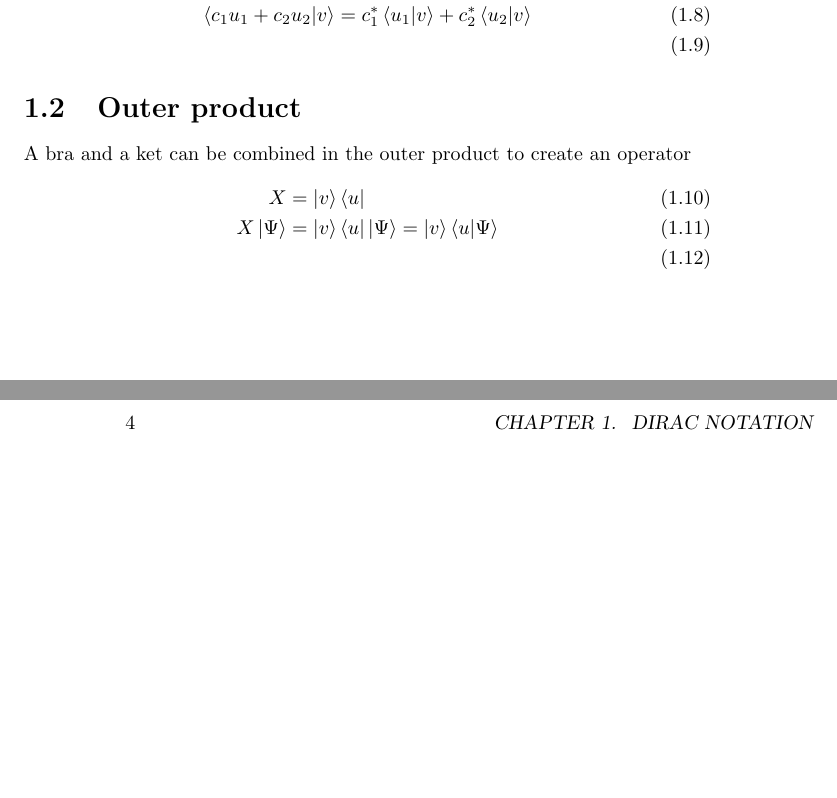
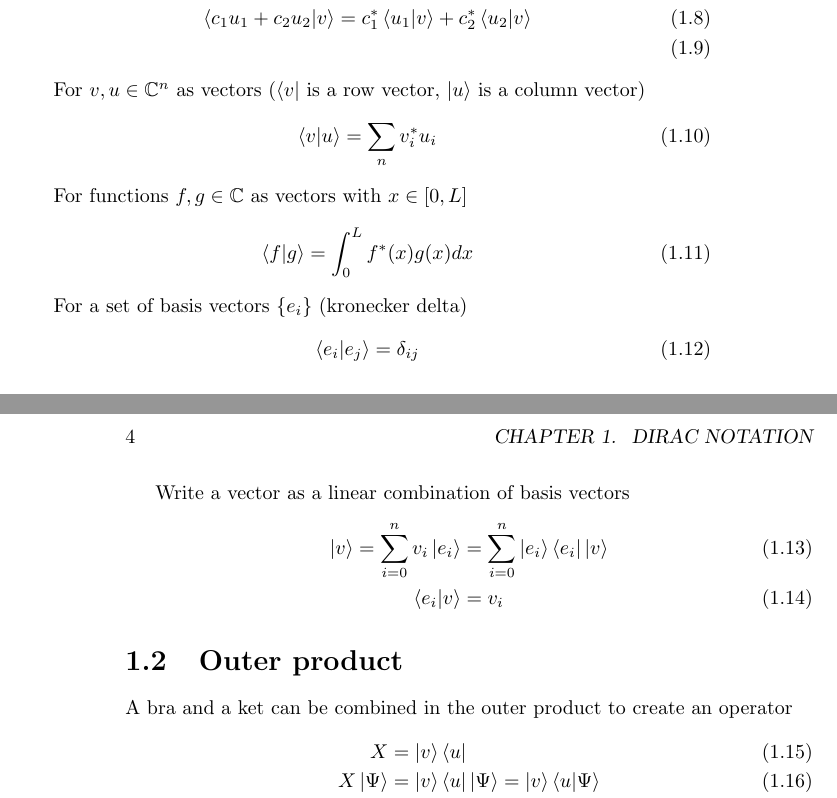
Before and after one commit to imix/quantum-mechanics, a LaTeX book (QM-Compact.tex): two parts of pages 3 and 4 of 11, joined at a grey line, cut so that both start at the same text, the shorter picture padded with empty space. Compiled offline with pdfLaTeX.

Commit message:
extended inner product

```diff
--- a/QM-Compact.tex
+++ b/QM-Compact.tex
@@ -58,6 +58,27 @@ Linearity in the second argument and antilinear in the first:
 \begin{align}
 	\braket{u|c_1 v_1 + c_2 v_2} & = c_1\braket{u|v_1} + c_2\braket{u|v_2} \\
 	\braket{c_1 u_1 + c_2 u_2|v} & = c_1^*\braket{u_1|v} + c_2^*\braket{u_2|v} \\
+\end{align}
+
+For $v, u \in \mathbb{C}^n$ as vectors ($\bra{v}$ is a row vector, $\ket{u}$ is a column vector)
+\begin{align}
+	\braket{v|u} = \sum_{n}v_i^*u_i
+\end{align}
+
+For functions $f, g \in \mathbb{C}$ as vectors with $x \in [0,L]$
+\begin{align}
+	\braket{f|g} = \int_0^Lf^*(x)g(x)dx
+\end{align}
+
+For a set of basis vectors $\{e_i\}$ (kronecker delta)
+\begin{align}
+	\braket{e_i|e_j} = \delta_{ij}
+\end{align}
+
+Write a vector as a linear combination of basis vectors
+\begin{align}
+	\ket{v} = \sum_{i=0}^n v_i\ket{e_i} &= \sum_{i=0}^n \ket{e_i}\bra{e_i}\ket{v} \\
+	\braket{e_i|v} &= v_i
 \end{align}
 
 \section{Outer product}
```
Also changed, not shown: QM-Compact.pdf.
